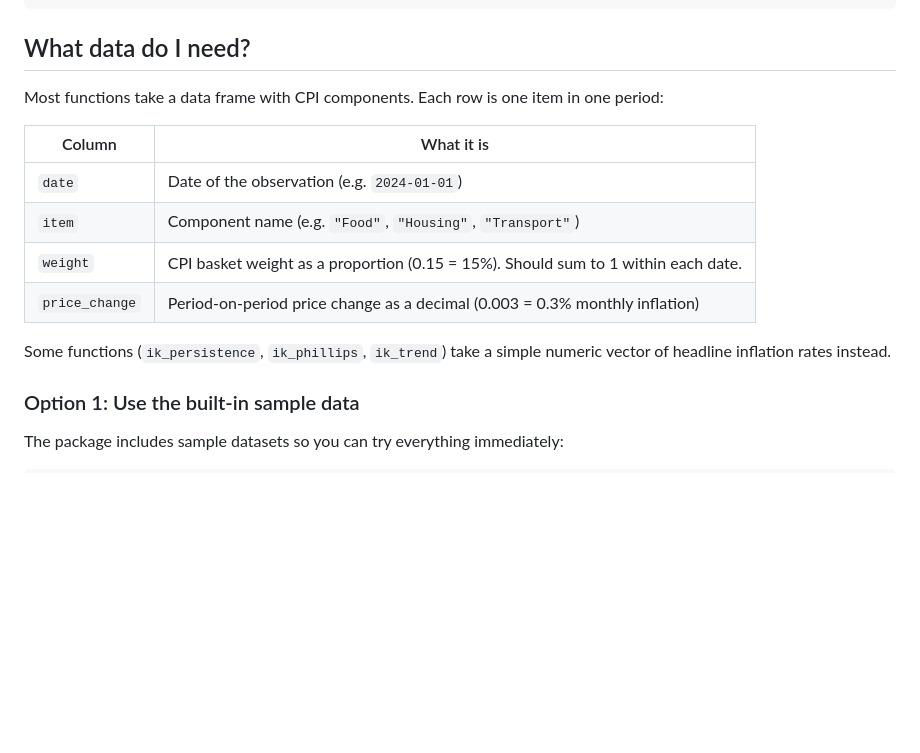
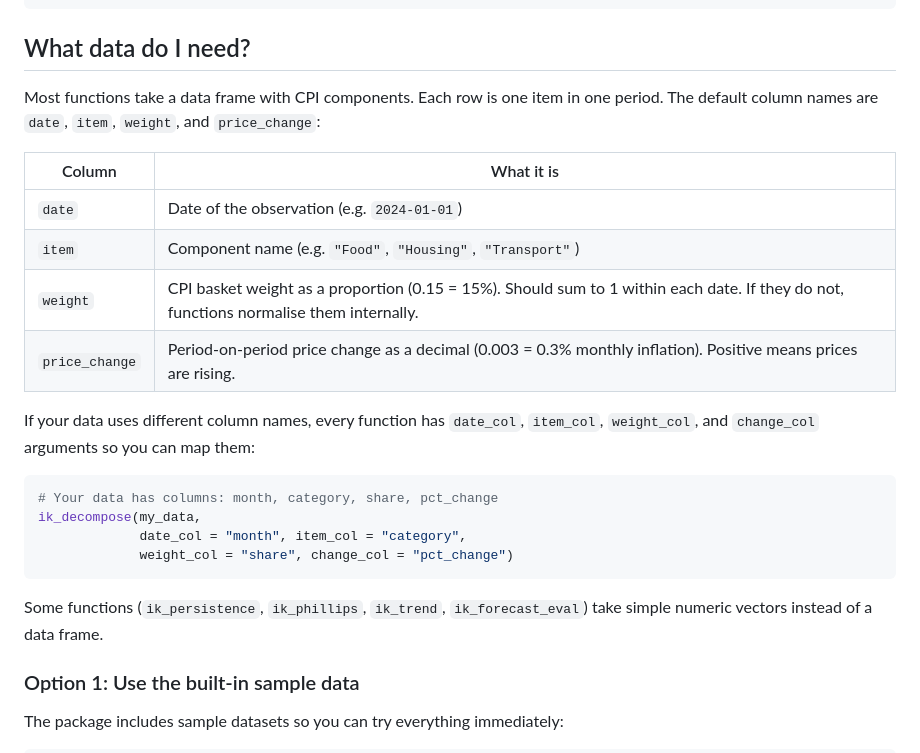
Before and after one commit to charlescoverdale/inflationkit, a Markdown page: README.md, the part around the change. Drawn GitHub-style; blank space fills up the shorter version.

Commit message:
Show how to map custom column names to inflationkit functions

````diff
--- a/README.md
+++ b/README.md
@@ -175,16 +175,25 @@ dm
 
 ## What data do I need?
 
-Most functions take a data frame with CPI components. Each row is one item in one period:
+Most functions take a data frame with CPI components. Each row is one item in one period. The default column names are `date`, `item`, `weight`, and `price_change`:
 
 | Column | What it is |
 |--------|-----------|
 | `date` | Date of the observation (e.g. `2024-01-01`) |
 | `item` | Component name (e.g. `"Food"`, `"Housing"`, `"Transport"`) |
-| `weight` | CPI basket weight as a proportion (0.15 = 15%). Should sum to 1 within each date. |
-| `price_change` | Period-on-period price change as a decimal (0.003 = 0.3% monthly inflation) |
+| `weight` | CPI basket weight as a proportion (0.15 = 15%). Should sum to 1 within each date. If they do not, functions normalise them internally. |
+| `price_change` | Period-on-period price change as a decimal (0.003 = 0.3% monthly inflation). Positive means prices are rising. |
 
-Some functions (`ik_persistence`, `ik_phillips`, `ik_trend`) take a simple numeric vector of headline inflation rates instead.
+If your data uses different column names, every function has `date_col`, `item_col`, `weight_col`, and `change_col` arguments so you can map them:
+
+```r
+# Your data has columns: month, category, share, pct_change
+ik_decompose(my_data,
+             date_col = "month", item_col = "category",
+             weight_col = "share", change_col = "pct_change")
+```
+
+Some functions (`ik_persistence`, `ik_phillips`, `ik_trend`, `ik_forecast_eval`) take simple numeric vectors instead of a data frame.
 
 ### Option 1: Use the built-in sample data
 
````
